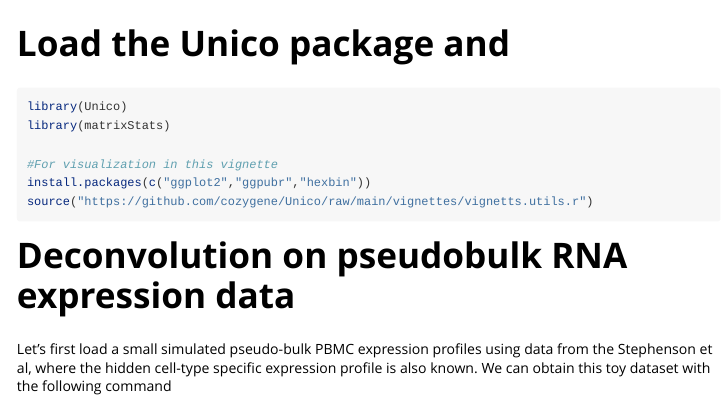
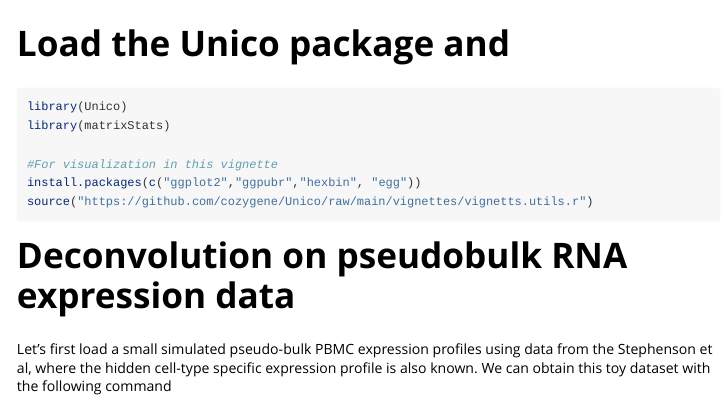
Before and after one commit to cozygene/Unico, an R Markdown document (vignettes/Unico-Tutorial.Rmd): the page in a window 1100 px wide, from its top. Rendered offline with R 4.5, knitr and Pandoc, with nearby package versions; long lines of code are wrapped.

Commit message:
add additional visualization package to DESCRIPTION

````diff
--- a/vignettes/Unico-Tutorial.Rmd
+++ b/vignettes/Unico-Tutorial.Rmd
@@ -19,7 +19,7 @@ library(Unico)
 library(matrixStats)
 
 #For visualization in this vignette
-install.packages(c("ggplot2","ggpubr","hexbin"))
+install.packages(c("ggplot2","ggpubr","hexbin", "egg"))
 source("https://github.com/cozygene/Unico/raw/main/vignettes/vignetts.utils.r")
 ```
 
````
Also changed, not shown: R/Unico.r (+5 -5 lines), 6 other files.
